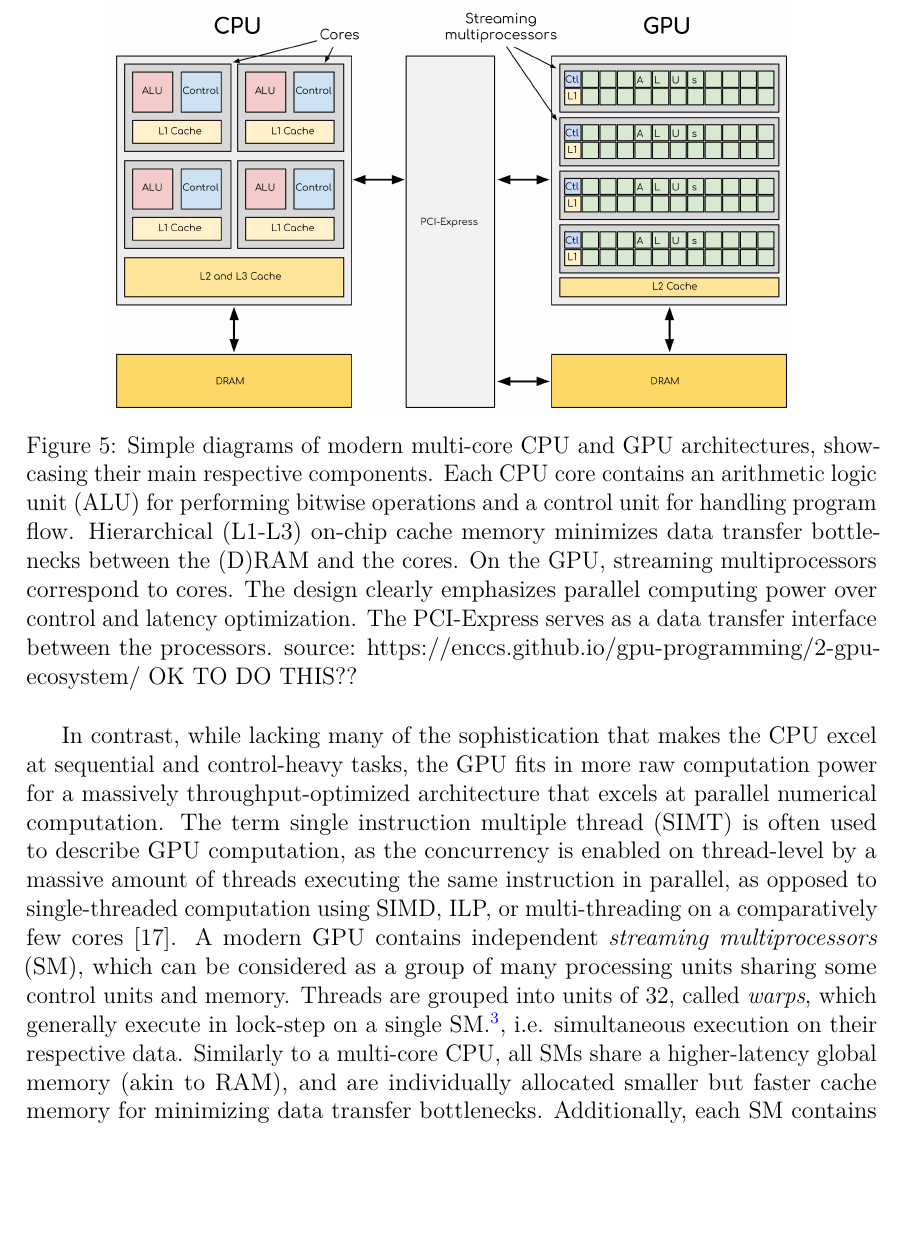
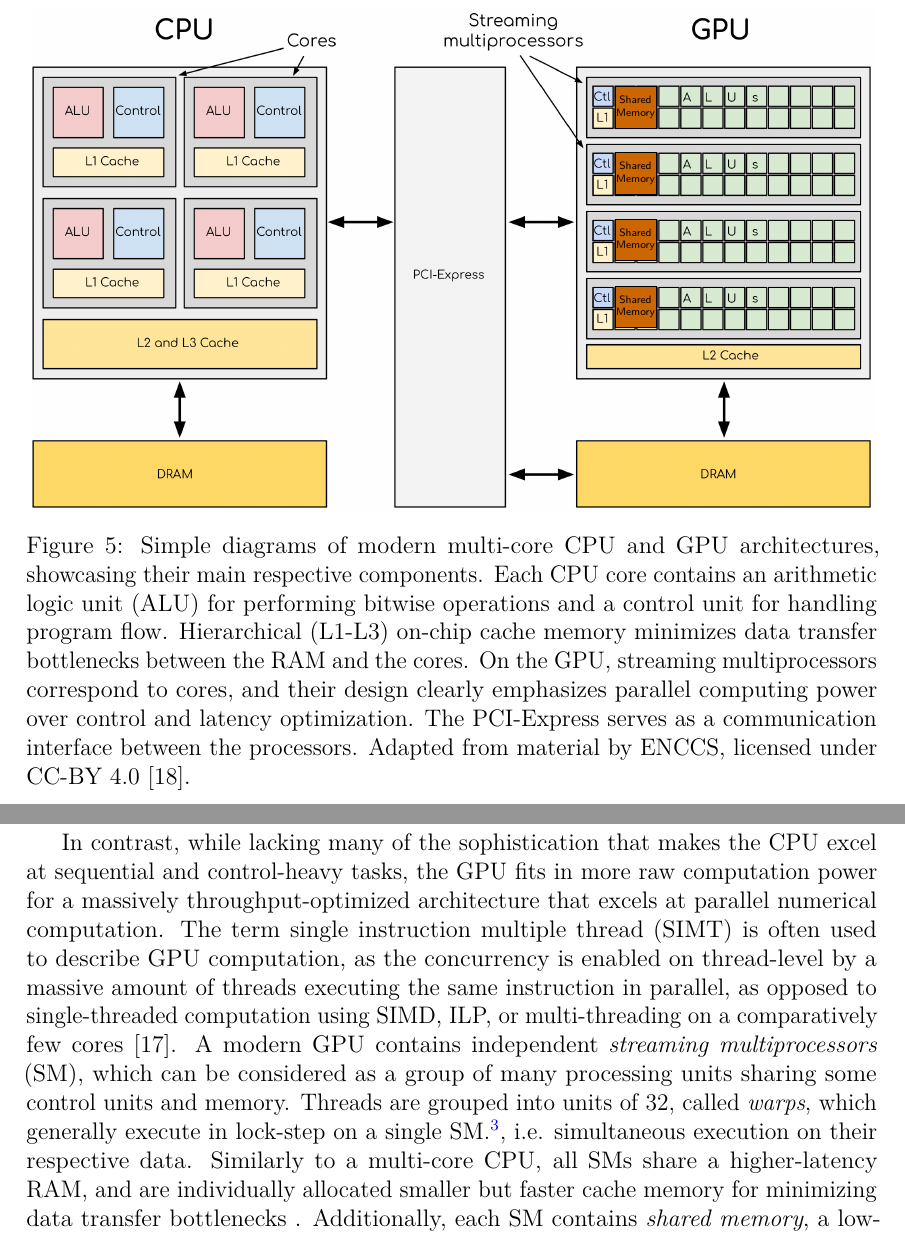
Before and after one commit to DanteMichaeli/GPU-option-pricing-thesis, a LaTeX thesis (thesistemplate.tex): part of page 19 of 38 before the commit and two parts of pages 19 and 20 of 39 after it, the two joined at a grey line, cut at the place of the change, the shorter picture padded with empty space. Compiled offline with pdfLaTeX.

Commit message:
CPU GPU image fixed!

```diff
--- a/thesistemplate.tex
+++ b/thesistemplate.tex
@@ -62,6 +62,7 @@
 \usepackage{graphicx}
 \usepackage[inkscapelatex=false]{svg}
 \usepackage{tikz}
+\usepackage[absolute,overlay]{textpos}
 \usetikzlibrary{arrows.meta, positioning}
 \usepackage{caption}
 \usepackage{subcaption}
@@ -572,14 +573,24 @@ CPUs have evolved to improve performance by leveraging various forms of parallel
 
 Modern CPUs also possess \emph{single instruction multiple data} (SIMD) capabilities through large vector registers capable of storing multiples of the same data type, and instructions that can operate on these at once. And to top it off, most modern processors are multi-core, meaning they literally contain multiple instances of the main aforementioned components for use. This enables a higher, thread-level parallelism (TLP), where a \emph{thread} -- an independent sequence of instructions that can be scheduled and executed \cite{stallings2011operating} -- can run on each core simultaneously \cite{hennessy2011computer, suomela_ppc}. Nonetheless, CPUs remain fundamentally optimized for low-latency sequential execution and control flow, rather than for maximizing throughput.
 
-\begin{figure}[h]
-    \centering
-    \includegraphics[width=0.8\textwidth]{CPUAndGPU.png}
-    \caption{Simple diagrams of modern multi-core CPU and GPU architectures, showcasing their main respective components. Each CPU core contains an arithmetic logic unit (ALU) for performing bitwise operations and a control unit for handling program flow. Hierarchical (L1-L3) on-chip cache memory minimizes data transfer bottlenecks between the (D)RAM and the cores. On the GPU, streaming multiprocessors correspond to cores. The design clearly emphasizes parallel computing power over control and latency optimization. The PCI-Express serves as a data transfer interface between the processors. source: https://enccs.github.io/gpu-programming/2-gpu-ecosystem/ OK TO DO THIS??}
-    \label{fig:CPUandGPU}
+\begin{figure}[htbp]
+  \centering
+  \begin{tikzpicture}
+    \node[anchor=south west, inner sep=0] (image) at (0,0) {\includegraphics[width=\textwidth]{External Images/CPUandGPU.png}};
+    \begin{scope}[x={(image.south east)}, y={(image.north west)}]
+      % Adjusted positions for the Shared Memory blocks
+      \foreach \y in {0.806, 0.676, 0.545, 0.413} {
+        \draw[fill=orange!80!black] (0.692,\y-0.047) rectangle (0.74,\y+0.035);
+        \node[font=\sffamily\tiny, align=center, scale=0.9] at (0.716, \y-0.006) {Shared\\Memory};
+      }
+    \end{scope}
+  \end{tikzpicture}
+  \caption{Simple diagrams of modern multi-core CPU and GPU architectures, showcasing their main respective components. Each CPU core contains an arithmetic logic unit (ALU) for performing bitwise operations and a control unit for handling program flow. Hierarchical (L1-L3) on-chip cache memory minimizes data transfer bottlenecks between the RAM and the cores. On the GPU, streaming multiprocessors correspond to cores, and their design clearly emphasizes parallel computing power over control and latency optimization. The PCI-Express serves as a communication interface between the processors. Adapted from material by ENCCS, licensed under CC-BY 4.0 \cite{enccs2025gpu}.}
+  \label{fig:cpu-gpu-architecture}
 \end{figure}
 
-In contrast, while lacking many of the sophistication that makes the CPU excel at sequential and control-heavy tasks, the GPU fits in more raw computation power for a massively throughput-optimized architecture that excels at parallel numerical computation. The term single instruction multiple thread (SIMT) is often used to describe GPU computation, as the concurrency is enabled on thread-level by a massive amount of threads executing the same instruction in parallel, as opposed to single-threaded computation using SIMD, ILP, or multi-threading on a comparatively few cores \cite{cuda2025guide}. A modern GPU contains independent \emph{streaming multiprocessors} (SM), which can be considered as a group of many processing units sharing some control units and memory. Threads are grouped into units of 32, called \emph{warps}, which generally execute in lock-step on a single SM.\footnote{Since the release of the NVIDIA Volta architecture in 2017, GPUs support individual threads within a warp to follow divergent control flow. This allows greater flexibility for algorithms with complex control flow or thread-level synchronization \cite{cuda2025guide}. However, full parallelism is only maintained when threads execute the same instruction. Divergence still reduces efficiency as execution becomes serialized across paths.}, i.e. simultaneous execution on their respective data. Similarly to a multi-core CPU, all SMs share a higher-latency global memory (akin to RAM), and are individually allocated smaller but faster cache memory for minimizing data transfer bottlenecks. Additionally, each SM contains \emph{shared memory}, a low-latency programmer-controlled memory region for inter-thread communication within a streaming multiprocessor \cite{sanders2010cuda, cuda2025guide, kirk2016programming}.
+
+In contrast, while lacking many of the sophistication that makes the CPU excel at sequential and control-heavy tasks, the GPU fits in more raw computation power for a massively throughput-optimized architecture that excels at parallel numerical computation. The term single instruction multiple thread (SIMT) is often used to describe GPU computation, as the concurrency is enabled on thread-level by a massive amount of threads executing the same instruction in parallel, as opposed to single-threaded computation using SIMD, ILP, or multi-threading on a comparatively few cores \cite{cuda2025guide}. A modern GPU contains independent \emph{streaming multiprocessors} (SM), which can be considered as a group of many processing units sharing some control units and memory. Threads are grouped into units of 32, called \emph{warps}, which generally execute in lock-step on a single SM.\footnote{Since the release of the NVIDIA Volta architecture in 2017, GPUs support individual threads within a warp to follow divergent control flow. This allows greater flexibility for algorithms with complex control flow or thread-level synchronization \cite{cuda2025guide}. However, full parallelism is only maintained when threads execute the same instruction. Divergence still reduces efficiency as execution becomes serialized across paths.}, i.e. simultaneous execution on their respective data. Similarly to a multi-core CPU, all SMs share a higher-latency RAM, and are individually allocated smaller but faster cache memory for minimizing data transfer bottlenecks . Additionally, each SM contains \emph{shared memory}, a low-latency programmer-controlled memory region for inter-thread communication within a streaming multiprocessor \cite{sanders2010cuda, cuda2025guide, kirk2016programming}.
 
 \subsection{Parallel Computing Fundamentals and GPU suitability}\label{subsec:parallell}
 
```
Also changed, not shown: bibliography.bib (+10 -7 lines), External Images/CPUandGPU.png (renamed from CPUAndGPU.png), External Images/CPUandGPUEdited.png (added), External Images/CPUandGPUEdited2.png (added), External Images/CPUandGPUEdited3.png (added), figures/call-long-profit.svg (deleted).
